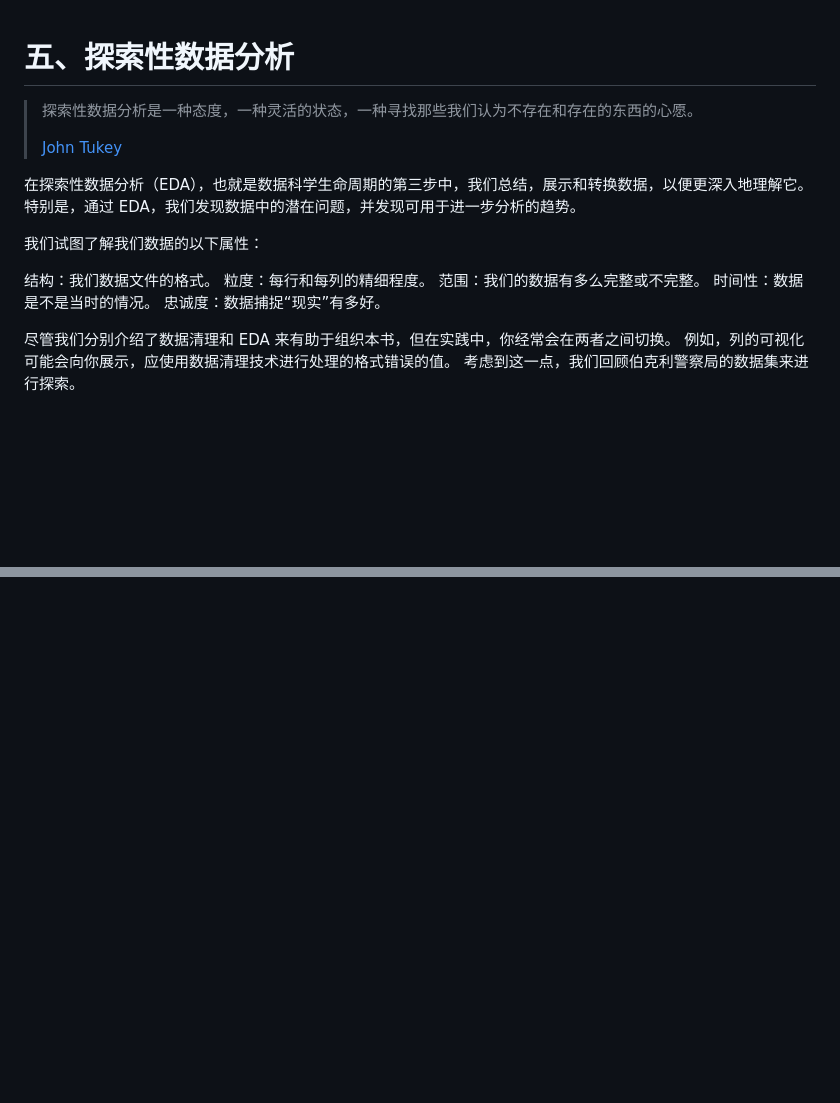
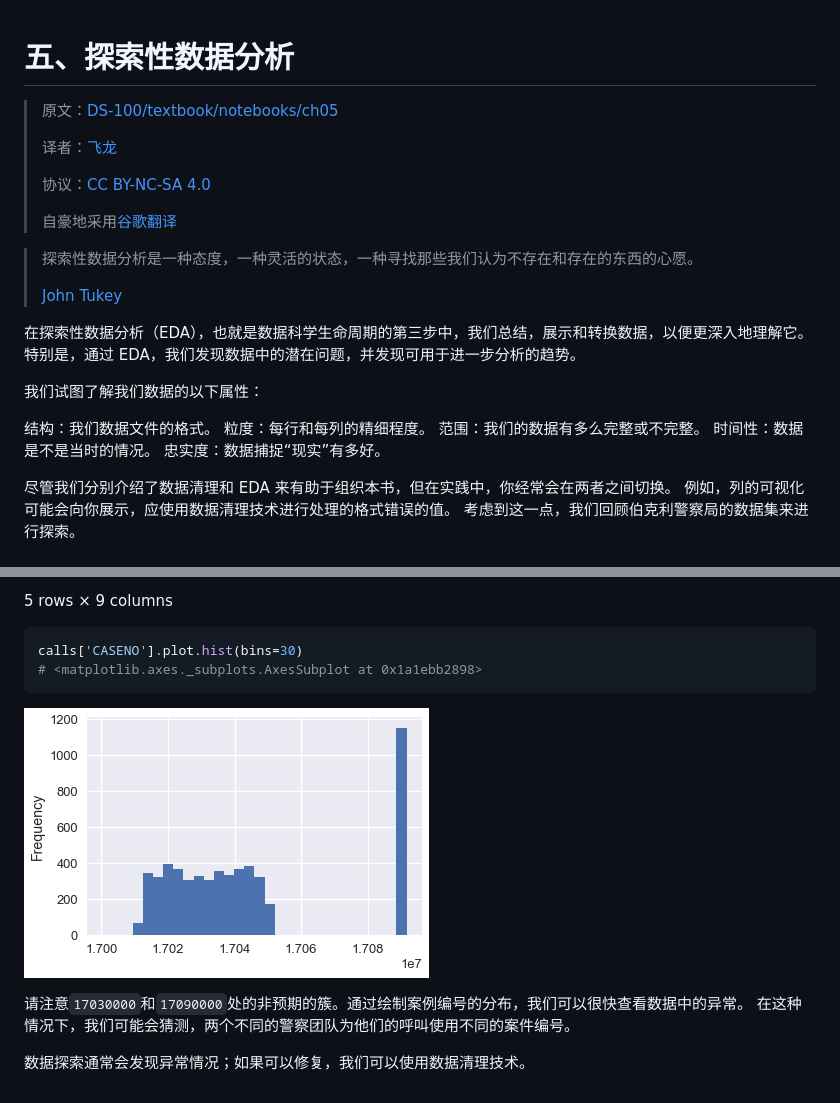
Before and after one commit to apachecn/ds100-textbook-zh, a Markdown page: 5.md, 2 parts joined by grey strips. Drawn GitHub-style; pictures changed too: img/5-4.png (added); blank space fills up the shorter version.

````diff
--- a/5.md
+++ b/5.md
@@ -1,4 +1,12 @@
 # 五、探索性数据分析
+
+> 原文：[DS-100/textbook/notebooks/ch05](https://nbviewer.jupyter.org/github/DS-100/textbook/tree/master/notebooks/ch05/)
+>
+> 译者：[飞龙](https://github.com/wizardforcel)
+>
+> 协议：[CC BY-NC-SA 4.0](http://creativecommons.org/licenses/by-nc-sa/4.0/)
+>
+> 自豪地采用[谷歌翻译](https://translate.google.cn/)
 
 > 探索性数据分析是一种态度，一种灵活的状态，一种寻找那些我们认为不存在和存在的东西的心愿。
 >
@@ -12,7 +20,7 @@
 粒度：每行和每列的精细程度。
 范围：我们的数据有多么完整或不完整。
 时间性：数据是不是当时的情况。
-忠诚度：数据捕捉“现实”有多好。
+忠实度：数据捕捉“现实”有多好。
 
 尽管我们分别介绍了数据清理和 EDA 来有助于组织本书，但在实践中，你经常会在两者之间切换。 例如，列的可视化可能会向你展示，应使用数据清理技术进行处理的格式错误的值。 考虑到这一点，我们回顾伯克利警察局的数据集来进行探索。
 
@@ -409,0 +475,12 @@ sf_map.add_child(heatmap)
+5 rows × 9 columns
+
+```py
+calls['CASENO'].plot.hist(bins=30)
+# <matplotlib.axes._subplots.AxesSubplot at 0x1a1ebb2898>
+```
+
+![](img/5-4.png)
+
+请注意`17030000`和`17090000`处的非预期的簇。通过绘制案例编号的分布，我们可以很快查看数据中的异常。 在这种情况下，我们可能会猜测，两个不同的警察团队为他们的呼叫使用不同的案件编号。
+
+数据探索通常会发现异常情况；如果可以修复，我们可以使用数据清理技术。
````
Also changed, not shown: other parts of 5.md (+57 -0 lines).
